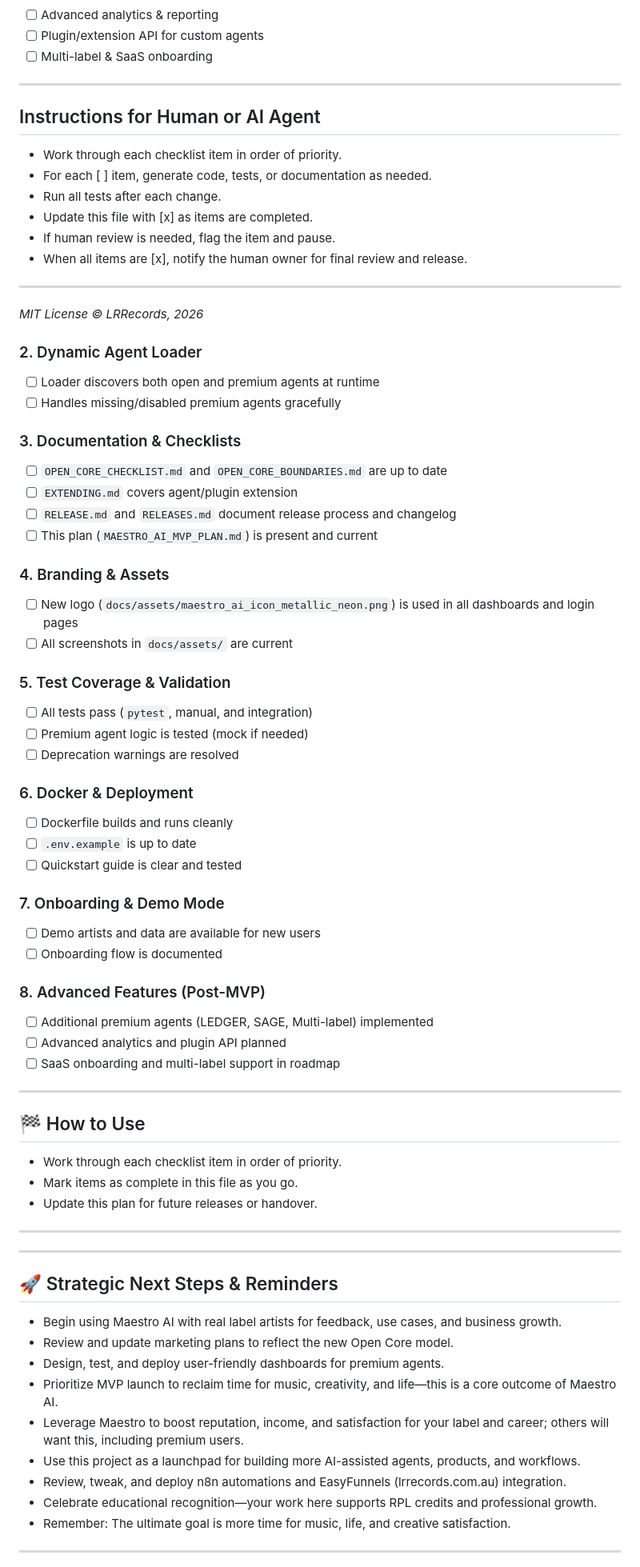
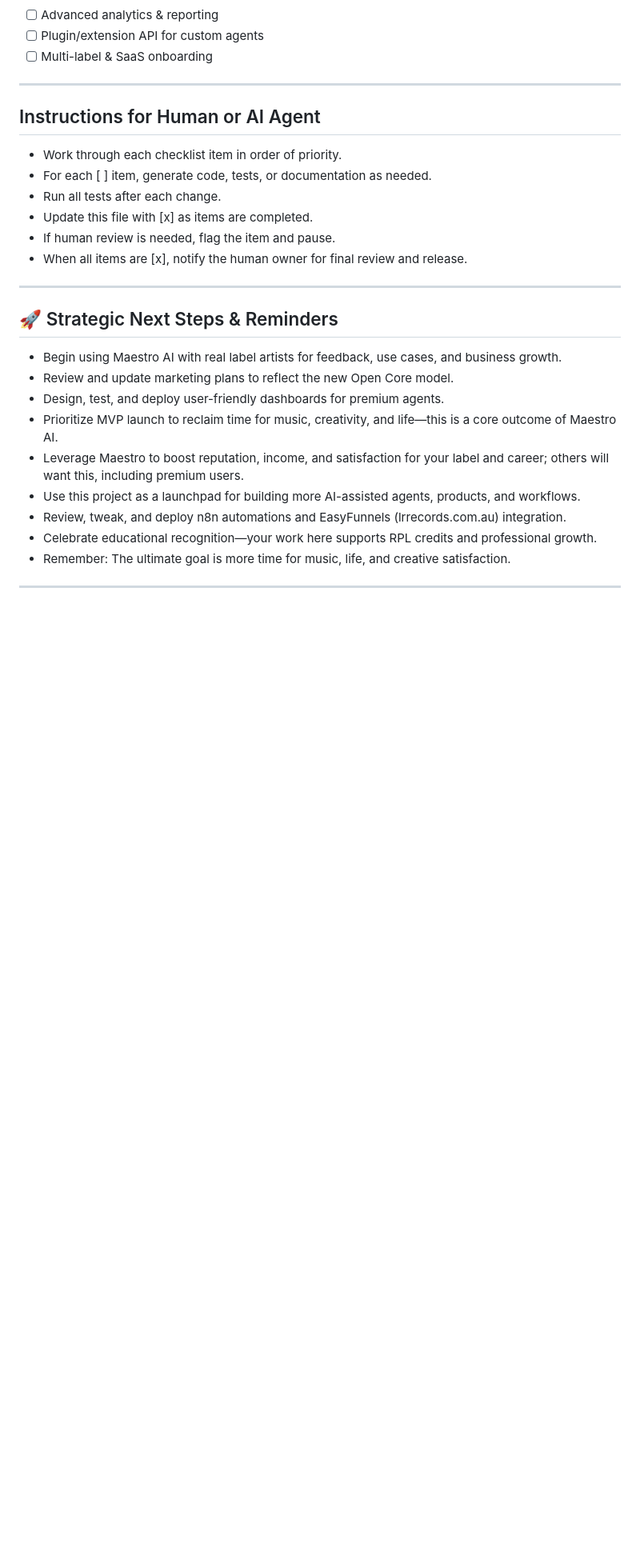
Before and after one commit to lrrecords/maestro-ai, a Markdown page: docs/MAESTRO_AI_MVP_PLAN.md, the part around the change. Shown at 80% size. Rendered like a GitHub page; blank space fills up the shorter version.

Commit message:
docs: deduplicate MVP plan checklist in MAESTRO_AI_MVP_PLAN.md
Agent-Logs-Url: https://github.com/lrrecords/maestro-ai/sessions/572c5580-c2c8-48f5-b0af-75ed383b0365

Co-authored-by: lrrecords <190259225+lrrecords@users.noreply.github.com>

```diff
--- a/docs/MAESTRO_AI_MVP_PLAN.md
+++ b/docs/MAESTRO_AI_MVP_PLAN.md
@@ -73,54 +73,6 @@ _April 2026 | For: Human or AI agent (Manus, Copilot, etc.)_
 
 ---
 
-_MIT License © LRRecords, 2026_
-
-### 2. Dynamic Agent Loader
-- [ ] Loader discovers both open and premium agents at runtime
-- [ ] Handles missing/disabled premium agents gracefully
-
-### 3. Documentation & Checklists
-- [ ] `OPEN_CORE_CHECKLIST.md` and `OPEN_CORE_BOUNDARIES.md` are up to date
-- [ ] `EXTENDING.md` covers agent/plugin extension
-- [ ] `RELEASE.md` and `RELEASES.md` document release process and changelog
-- [ ] This plan (`MAESTRO_AI_MVP_PLAN.md`) is present and current
-
-### 4. Branding & Assets
-- [ ] New logo (`docs/assets/maestro_ai_icon_metallic_neon.png`) is used in all dashboards and login pages
-- [ ] All screenshots in `docs/assets/` are current
-
-### 5. Test Coverage & Validation
-- [ ] All tests pass (`pytest`, manual, and integration)
-- [ ] Premium agent logic is tested (mock if needed)
-- [ ] Deprecation warnings are resolved
-
-### 6. Docker & Deployment
-- [ ] Dockerfile builds and runs cleanly
-- [ ] `.env.example` is up to date
-- [ ] Quickstart guide is clear and tested
-
-### 7. Onboarding & Demo Mode
-- [ ] Demo artists and data are available for new users
-- [ ] Onboarding flow is documented
-
-### 8. Advanced Features (Post-MVP)
-- [ ] Additional premium agents (LEDGER, SAGE, Multi-label) implemented
-- [ ] Advanced analytics and plugin API planned
-- [ ] SaaS onboarding and multi-label support in roadmap
-
----
-
-## 🏁 How to Use
-
-- Work through each checklist item in order of priority.
-- Mark items as complete in this file as you go.
-- Update this plan for future releases or handover.
-
----
-
-
----
-
 ## 🚀 Strategic Next Steps & Reminders
 
 - Begin using Maestro AI with real label artists for feedback, use cases, and business growth.
```
